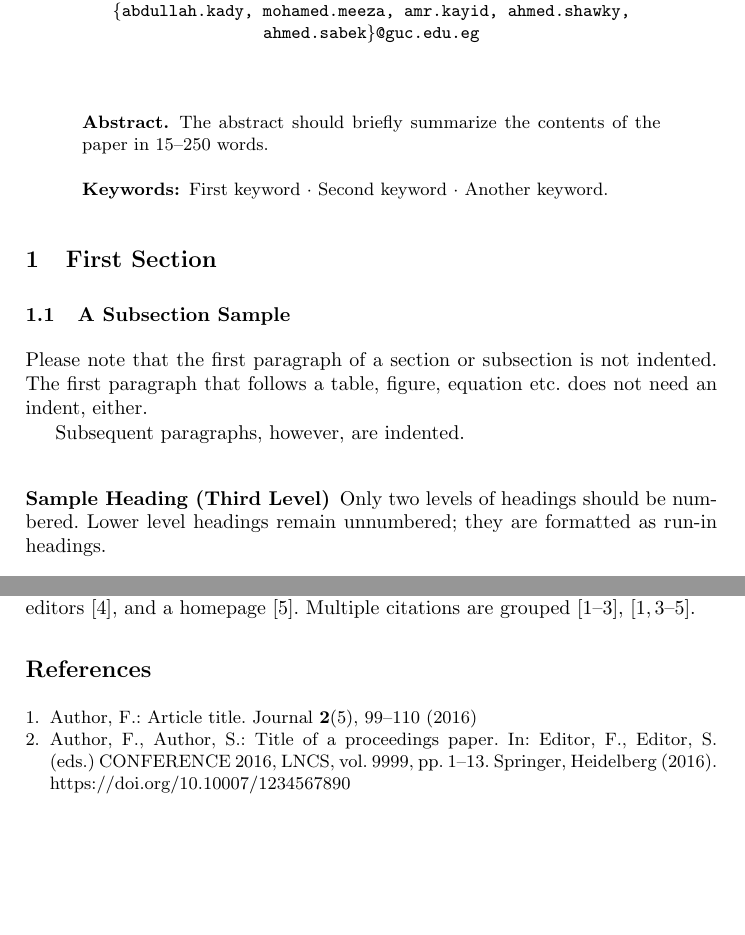
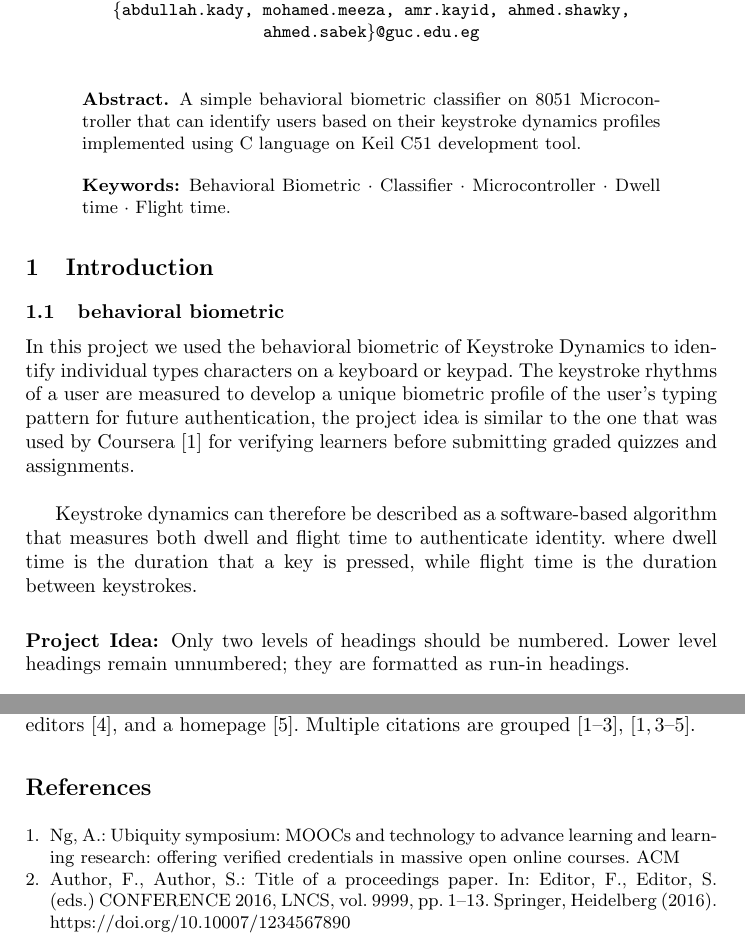
Before and after one commit to AbdullahKady/behavioral-biometric-classifier, a LaTeX paper (report.tex): two parts of pages 1 and 3 of 3, joined at a grey line, cut so that both start at the same text, the shorter picture padded with empty space. Compiled offline with pdfLaTeX.

Commit message:
Add introduction

```diff
--- a/report.tex
+++ b/report.tex
@@ -17,23 +17,22 @@
 
 
 \begin{abstract}
-The abstract should briefly summarize the contents of the paper in
-15--250 words.
+A simple behavioral biometric classifier on 8051 Microcontroller that can identify users based on their keystroke dynamics profiles implemented using C language on Keil C51 development tool.
 
-\keywords{First keyword  \and Second keyword \and Another keyword.}
+\keywords{Behavioral Biometric  \and Classifier \and Microcontroller \and Dwell time \and Flight time.}
 \end{abstract}
+
 %
 %
 %
-\section{First Section}
-\subsection{A Subsection Sample}
-Please note that the first paragraph of a section or subsection is
-not indented. The first paragraph that follows a table, figure,
-equation etc. does not need an indent, either.
 
-Subsequent paragraphs, however, are indented.
+\section{Introduction}
+\subsection{behavioral biometric}
+In this project we used the behavioral biometric of Keystroke Dynamics to identify individual types characters on a keyboard or keypad. The keystroke rhythms of a user are measured to develop a unique biometric profile of the user's typing pattern for future authentication, the project idea is similar to the one that was used by Coursera~\cite{ref_article1} for verifying learners before submitting graded quizzes and assignments. \\
 
-\subsubsection{Sample Heading (Third Level)} Only two levels of
+Keystroke dynamics can therefore be described as a software-based algorithm that measures both dwell and flight time to authenticate identity. where dwell time is the duration that a key is pressed, while flight time is the duration between keystrokes.
+
+\subsubsection{Project Idea:} Only two levels of
 headings should be numbered. Lower level headings remain unnumbered;
 they are formatted as run-in headings.
 
@@ -107,7 +106,7 @@ and a homepage~\cite{ref_url1}. Multiple citations are grouped
 %
 \begin{thebibliography}{8}
 \bibitem{ref_article1}
-Author, F.: Article title. Journal \textbf{2}(5), 99--110 (2016)
+Ng, A.: Ubiquity symposium: MOOCs and technology to advance learning and learning research: offering verified credentials in massive open online courses. ACM
 
 \bibitem{ref_lncs1}
 Author, F., Author, S.: Title of a proceedings paper. In: Editor,
```
